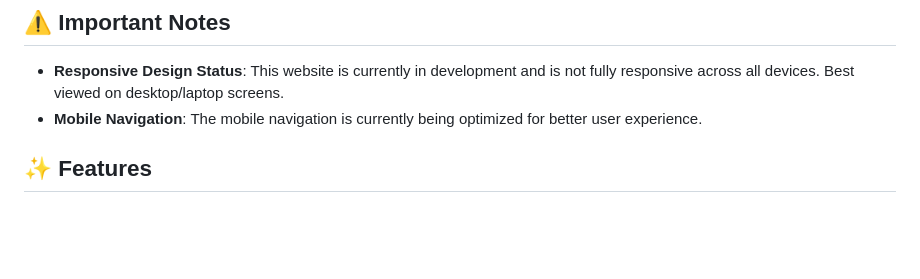
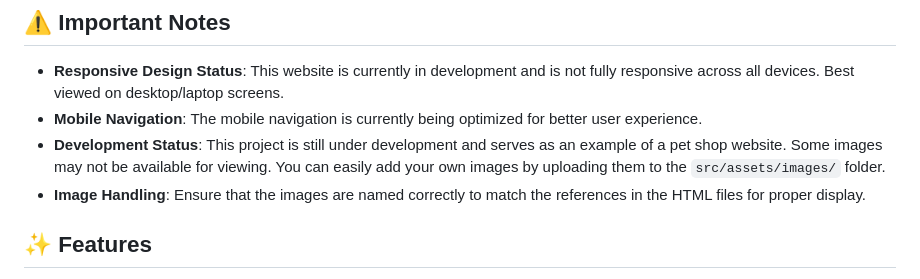
Before and after one commit to kunalsahu20/pet-shop, a Markdown page: README.md, the part around the change. Drawn GitHub-style; blank space fills up the shorter version.

Commit message:
docs: Update README with development status and image handling instructions

```diff
--- a/README.md
+++ b/README.md
@@ -13,6 +13,8 @@
 ## ⚠️ Important Notes
 - **Responsive Design Status**: This website is currently in development and is not fully responsive across all devices. Best viewed on desktop/laptop screens.
 - **Mobile Navigation**: The mobile navigation is currently being optimized for better user experience.
+- **Development Status**: This project is still under development and serves as an example of a pet shop website. Some images may not be available for viewing. You can easily add your own images by uploading them to the `src/assets/images/` folder.
+- **Image Handling**: Ensure that the images are named correctly to match the references in the HTML files for proper display.
 
 ## ✨ Features
 
```
